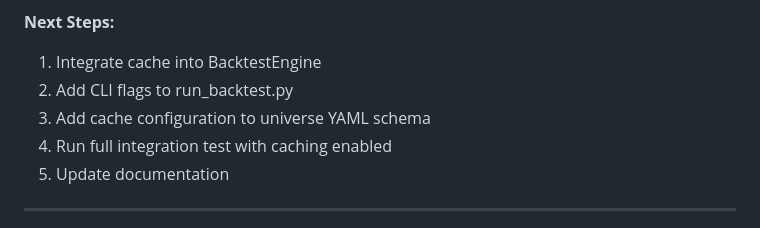
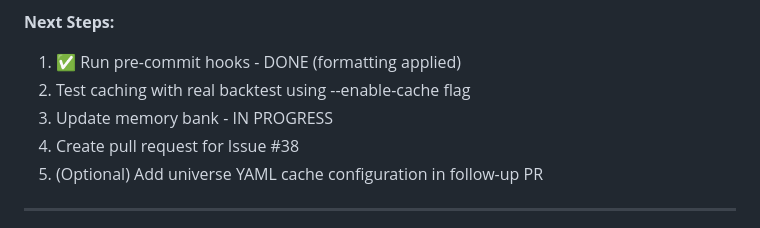
Before and after one commit to jc1122/portfolio_management, a Markdown page: memory-bank/progress.md, the part around one of its changes. GitHub-like rendering.

```diff
--- a/memory-bank/progress.md
+++ b/memory-bank/progress.md
@@ -46,11 +73,11 @@ ______________________________________________________________________
 
 **Next Steps:**
 
-1. Integrate cache into BacktestEngine
-1. Add CLI flags to run_backtest.py
-1. Add cache configuration to universe YAML schema
-1. Run full integration test with caching enabled
-1. Update documentation
+1. ✅ Run pre-commit hooks - DONE (formatting applied)
+1. Test caching with real backtest using --enable-cache flag
+1. Update memory bank - IN PROGRESS
+1. Create pull request for Issue #38
+1. (Optional) Add universe YAML cache configuration in follow-up PR
 
 ______________________________________________________________________
 
```
Also changed, not shown: other parts of memory-bank/progress.md (+37 -10 lines).
